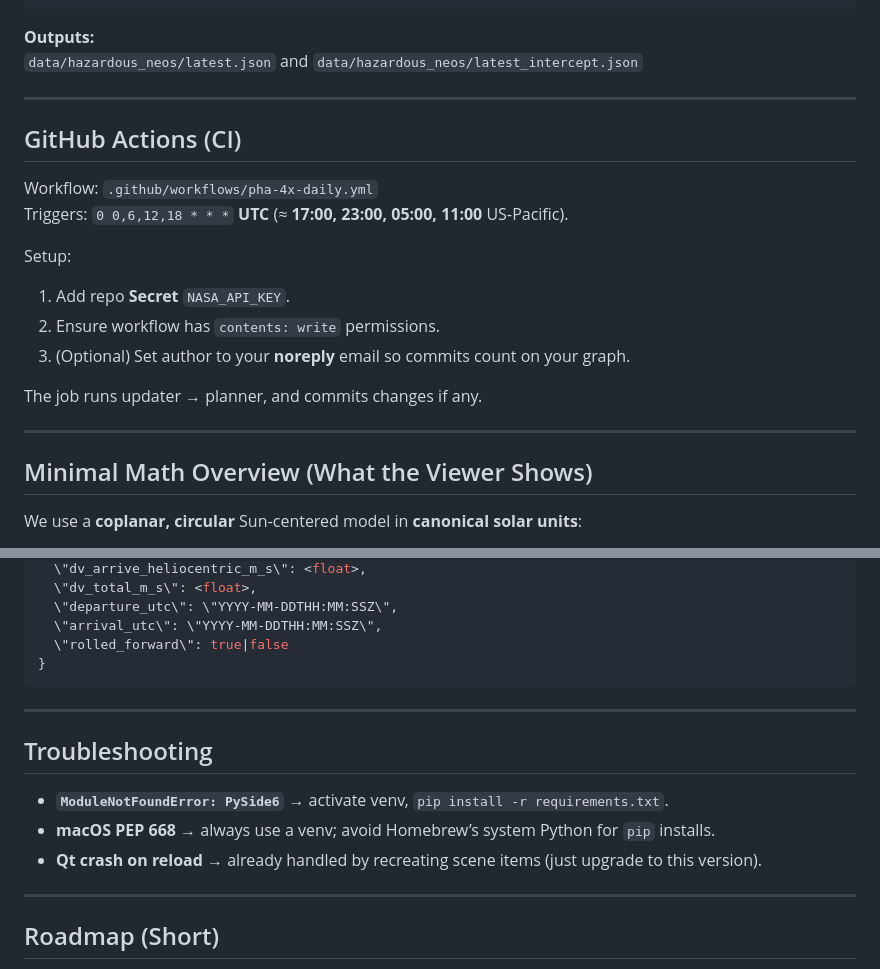
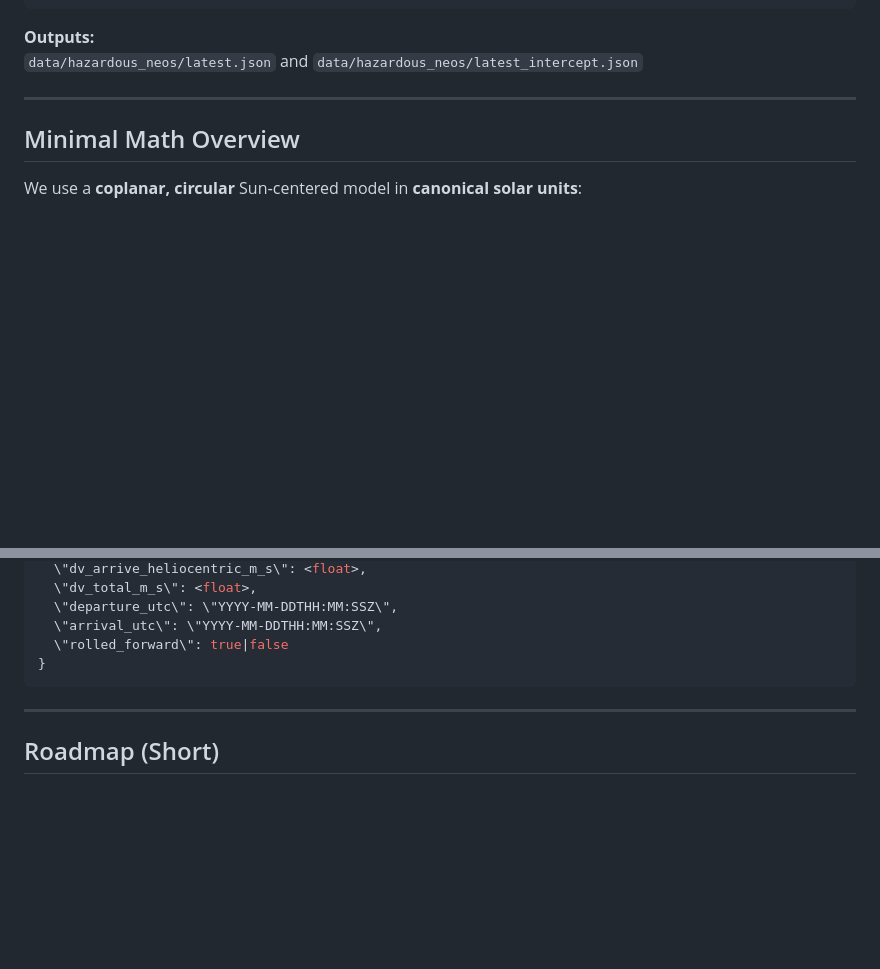
Before and after one commit to mcranny/neo-updater, a Markdown page: README.md, 2 parts joined by grey strips. Drawn GitHub-style; blank space fills up the shorter version.

```diff
--- a/README.md
+++ b/README.md
@@ -55,21 +55,7 @@ python app/neo_viewer_qt.py
 
 ---
 
-## GitHub Actions (CI)
-
-Workflow: `.github/workflows/pha-4x-daily.yml`
-Triggers: `0 0,6,12,18 * * *` **UTC** (≈ **17:00, 23:00, 05:00, 11:00** US‑Pacific).
-
-Setup:
-1. Add repo **Secret** `NASA_API_KEY`.
-2. Ensure workflow has `contents: write` permissions.
-3. (Optional) Set author to your **noreply** email so commits count on your graph.
-
-The job runs updater → planner, and commits changes if any.
-
----
-
-## Minimal Math Overview (What the Viewer Shows)
+## Minimal Math Overview
 
 We use a **coplanar, circular** Sun‑centered model in **canonical solar units**:
 
@@ -119,14 +105,6 @@ Per NEO (subset):
 
 ---
 
-## Troubleshooting
-
-- **`ModuleNotFoundError: PySide6`** → activate venv, `pip install -r requirements.txt`.
-- **macOS PEP 668** → always use a venv; avoid Homebrew’s system Python for `pip` installs.
-- **Qt crash on reload** → already handled by recreating scene items (just upgrade to this version).
-
----
-
 ## Roadmap (Short)
 - Pull **full Kepler elements** from JPL SBDB/Horizons; propagate true 3D orbits.
 - Add a **Lambert solver** for epoch‑accurate windows and Δv; replace simple phasing.
```
